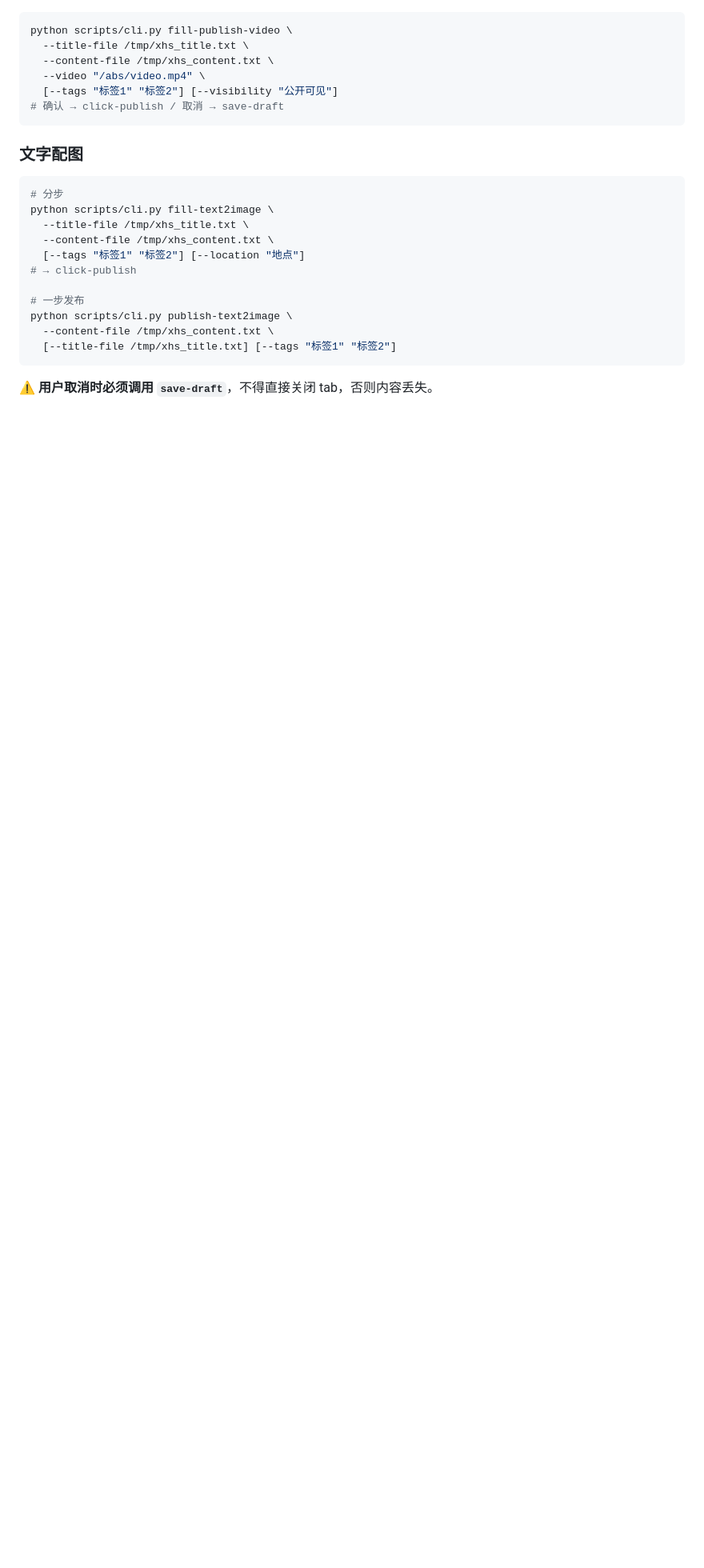
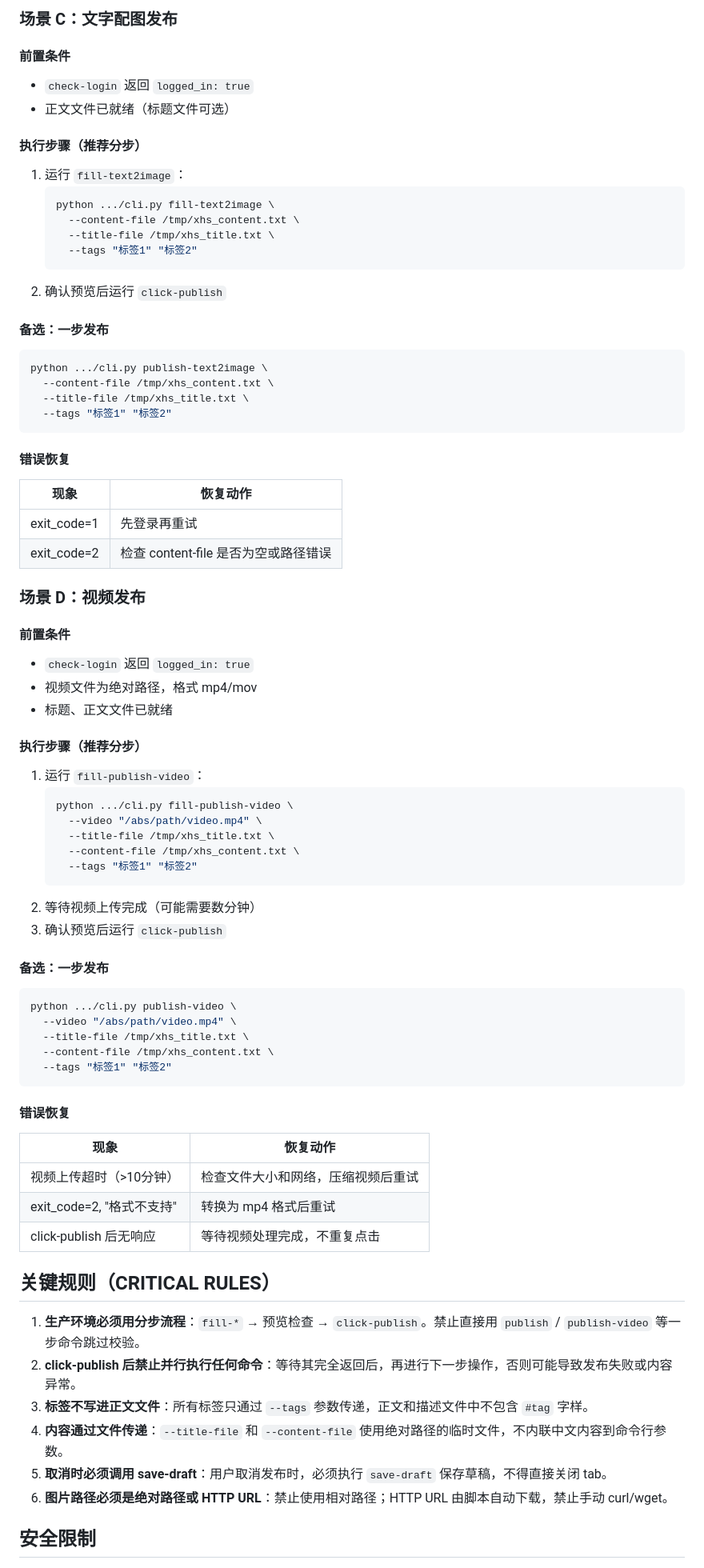
Before and after one commit to wyzz973/xiaohongshu-skill, a Markdown page: skills/xhs-publish/SKILL.md, the part around one of its changes. Shown at 80% size. Rendered like a GitHub page; blank space fills up the shorter version.

````diff
--- a/skills/xhs-publish/SKILL.md
+++ b/skills/xhs-publish/SKILL.md
@@ -67,27 +121,78 @@ python scripts/cli.py fill-publish \
+### 场景 C：文字配图发布
+
+#### 前置条件
+- `check-login` 返回 `logged_in: true`
+- 正文文件已就绪（标题文件可选）
+
+#### 执行步骤（推荐分步）
+
+1. 运行 `fill-text2image`：
+   ```bash
+   python .../cli.py fill-text2image \
+     --content-file /tmp/xhs_content.txt \
+     --title-file /tmp/xhs_title.txt \
+     --tags "标签1" "标签2"
+   ```
+2. 确认预览后运行 `click-publish`
+
+#### 备选：一步发布
 ```bash
-python scripts/cli.py fill-publish-video \
+python .../cli.py publish-text2image \
+  --content-file /tmp/xhs_content.txt \
+  --title-file /tmp/xhs_title.txt \
+  --tags "标签1" "标签2"
+```
+
+#### 错误恢复
+| 现象 | 恢复动作 |
+|------|---------|
+| exit_code=1 | 先登录再重试 |
+| exit_code=2 | 检查 content-file 是否为空或路径错误 |
+
+### 场景 D：视频发布
+
+#### 前置条件
+- `check-login` 返回 `logged_in: true`
+- 视频文件为绝对路径，格式 mp4/mov
+- 标题、正文文件已就绪
+
+#### 执行步骤（推荐分步）
+
+1. 运行 `fill-publish-video`：
+   ```bash
+   python .../cli.py fill-publish-video \
+     --video "/abs/path/video.mp4" \
+     --title-file /tmp/xhs_title.txt \
+     --content-file /tmp/xhs_content.txt \
+     --tags "标签1" "标签2"
+   ```
+2. 等待视频上传完成（可能需要数分钟）
+3. 确认预览后运行 `click-publish`
+
+#### 备选：一步发布
+```bash
+python .../cli.py publish-video \
+  --video "/abs/path/video.mp4" \
   --title-file /tmp/xhs_title.txt \
   --content-file /tmp/xhs_content.txt \
-  --video "/abs/video.mp4" \
-  [--tags "标签1" "标签2"] [--visibility "公开可见"]
-# 确认 → click-publish / 取消 → save-draft
+  --tags "标签1" "标签2"
 ```
 
-### 文字配图
+#### 错误恢复
+| 现象 | 恢复动作 |
+|------|---------|
+| 视频上传超时（>10分钟） | 检查文件大小和网络，压缩视频后重试 |
+| exit_code=2, "格式不支持" | 转换为 mp4 格式后重试 |
+| click-publish 后无响应 | 等待视频处理完成，不重复点击 |
 
-```bash
-# 分步
-python scripts/cli.py fill-text2image \
-  --title-file /tmp/xhs_title.txt \
-  --content-file /tmp/xhs_content.txt \
-  [--tags "标签1" "标签2"] [--location "地点"]
-# → click-publish
+## 关键规则（CRITICAL RULES）
 
-# 一步发布
-python scripts/cli.py publish-text2image \
-  --content-file /tmp/xhs_content.txt \
-  [--title-file /tmp/xhs_title.txt] [--tags "标签1" "标签2"]
-```
+1. **生产环境必须用分步流程**：`fill-*` → 预览检查 → `click-publish`。禁止直接用 `publish` / `publish-video` 等一步命令跳过校验。
+2. **click-publish 后禁止并行执行任何命令**：等待其完全返回后，再进行下一步操作，否则可能导致发布失败或内容异常。
+3. **标签不写进正文文件**：所有标签只通过 `--tags` 参数传递，正文和描述文件中不包含 `#tag` 字样。
+4. **内容通过文件传递**：`--title-file` 和 `--content-file` 使用绝对路径的临时文件，不内联中文内容到命令行参数。
+5. **取消时必须调用 save-draft**：用户取消发布时，必须执行 `save-draft` 保存草稿，不得直接关闭 tab。
+6. **图片路径必须是绝对路径或 HTTP URL**：禁止使用相对路径；HTTP URL 由脚本自动下载，禁止手动 curl/wget。
 
-⚠️ **用户取消时必须调用 `save-draft`**，不得直接关闭 tab，否则内容丢失。
+## 安全限制
 
````
Also changed, not shown: other parts of skills/xhs-publish/SKILL.md (+103 -103 lines).
